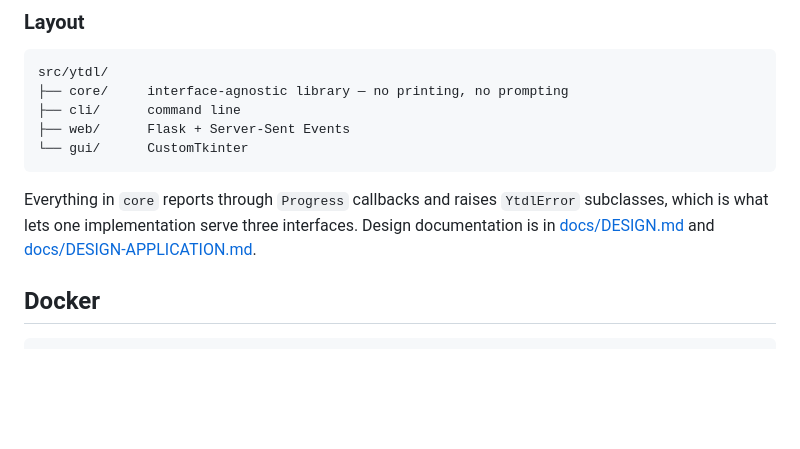
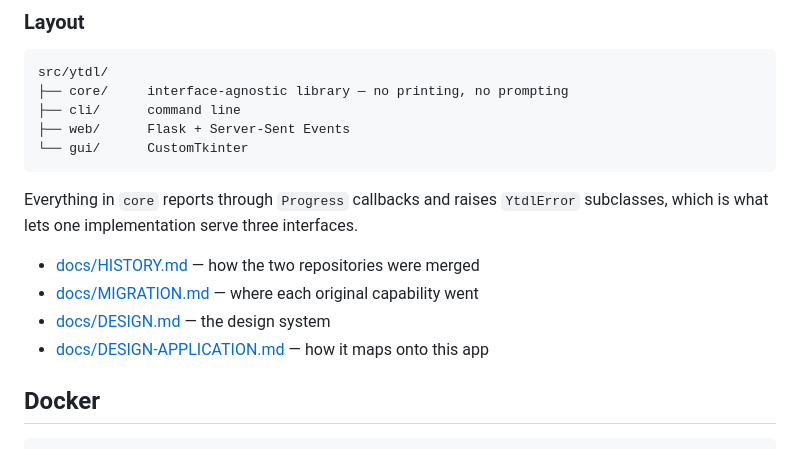
Before and after one commit to garcane/YouTube-Downloader-Suite, a Markdown page: README.md, the part around the change. Rendered like a GitHub page; blank space fills up the shorter version.

Commit message:
Link all documentation from the README
MIGRATION.md had no entry point from the README, leaving the record of what
carried over from each source project undiscoverable.

```diff
--- a/README.md
+++ b/README.md
@@ -133,8 +133,12 @@ src/ytdl/
 
 Everything in `core` reports through `Progress` callbacks and raises
 `YtdlError` subclasses, which is what lets one implementation serve three
-interfaces. Design documentation is in [docs/DESIGN.md](docs/DESIGN.md) and
-[docs/DESIGN-APPLICATION.md](docs/DESIGN-APPLICATION.md).
+interfaces.
+
+- [docs/HISTORY.md](docs/HISTORY.md) — how the two repositories were merged
+- [docs/MIGRATION.md](docs/MIGRATION.md) — where each original capability went
+- [docs/DESIGN.md](docs/DESIGN.md) — the design system
+- [docs/DESIGN-APPLICATION.md](docs/DESIGN-APPLICATION.md) — how it maps onto this app
 
 ## Docker
 
```
